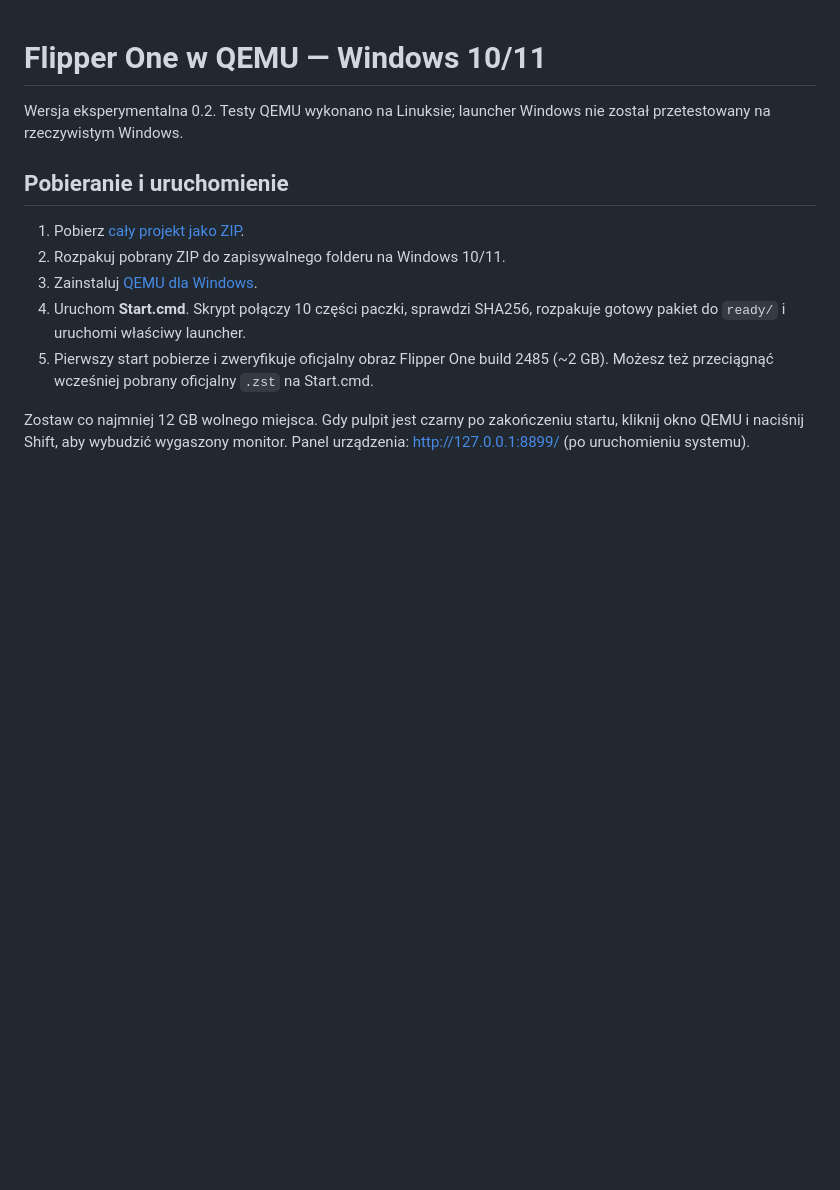
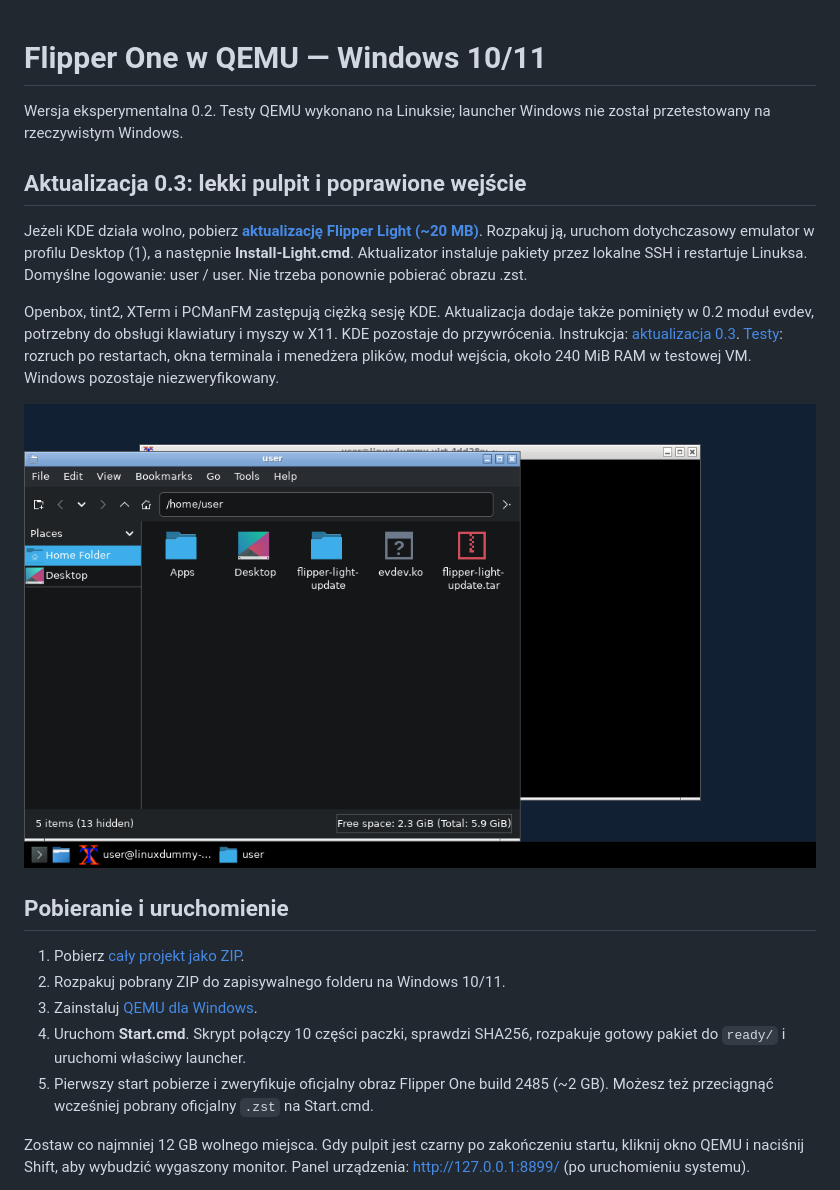
Before and after one commit to nieznany007/nwm, a Markdown page: README.md, the part around the change. Drawn GitHub-style; pictures changed too: evidence/light-desktop-v0.3.png (added); blank space fills up the shorter version.

Commit message:
Add lightweight desktop update and fix missing evdev input module

```diff
--- a/README.md
+++ b/README.md
@@ -2,6 +2,21 @@
 
 Wersja eksperymentalna 0.2. Testy QEMU wykonano na Linuksie; launcher Windows
 nie został przetestowany na rzeczywistym Windows.
+
+## Aktualizacja 0.3: lekki pulpit i poprawione wejście
+
+Jeżeli KDE działa wolno, pobierz **[aktualizację Flipper Light (~20 MB)](https://raw.githubusercontent.com/nieznany007/nwm/v0.3/updates/flipper-light-desktop-v0.3.zip)**.
+Rozpakuj ją, uruchom dotychczasowy emulator w profilu Desktop (1), a następnie
+**Install-Light.cmd**. Aktualizator instaluje pakiety przez lokalne SSH i restartuje Linuksa.
+Domyślne logowanie: user / user. Nie trzeba ponownie pobierać obrazu .zst.
+
+Openbox, tint2, XTerm i PCManFM zastępują ciężką sesję KDE. Aktualizacja dodaje także
+pominięty w 0.2 moduł evdev, potrzebny do obsługi klawiatury i myszy w X11.
+KDE pozostaje do przywrócenia. Instrukcja: [aktualizacja 0.3](updates/light-desktop/README-PL.md).
+[Testy](updates/light-desktop/TESTS.md): rozruch po restartach, okna terminala i menedżera
+plików, moduł wejścia, około 240 MiB RAM w testowej VM. Windows pozostaje niezweryfikowany.
+
+![Lekki pulpit po aktualizacji](evidence/light-desktop-v0.3.png)
 
 ## Pobieranie i uruchomienie
 
```
Also changed, not shown: updates/light-desktop/README-PL.md (added, +46 -0 lines), updates/light-desktop/SOURCES.md (added, +11 -0 lines), updates/light-desktop/TESTS.md (added, +26 -0 lines), 13 other files.
